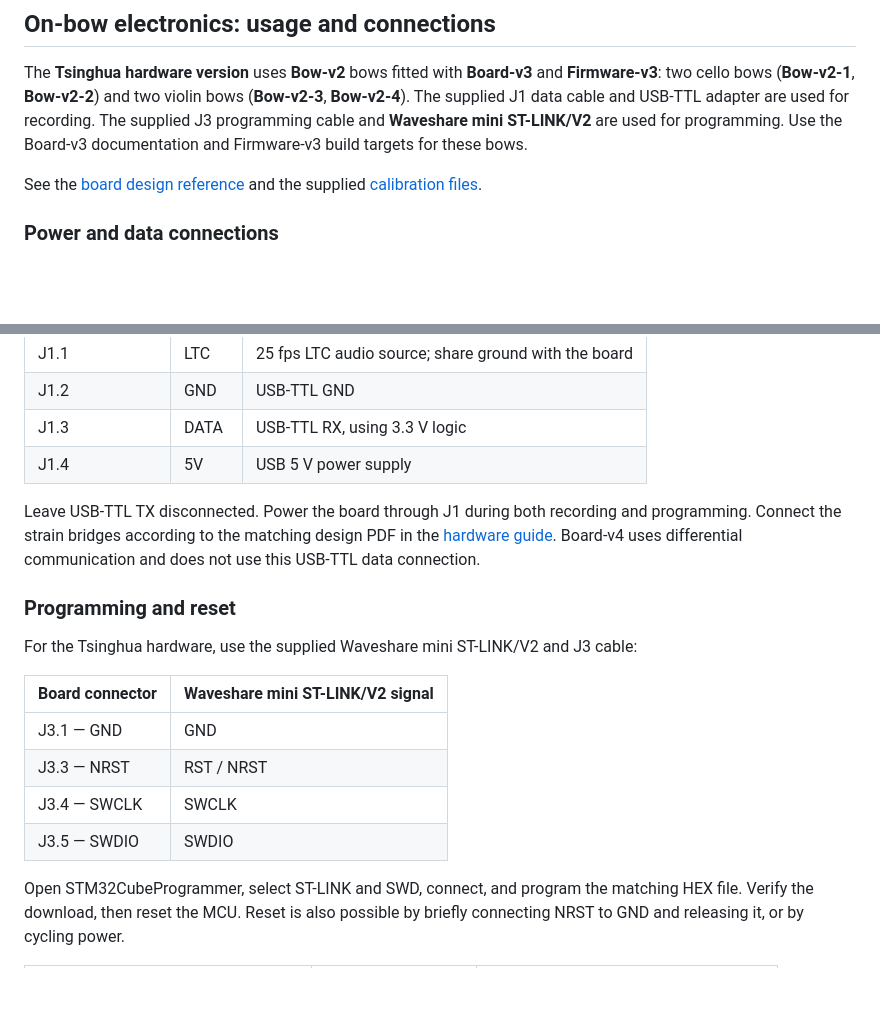
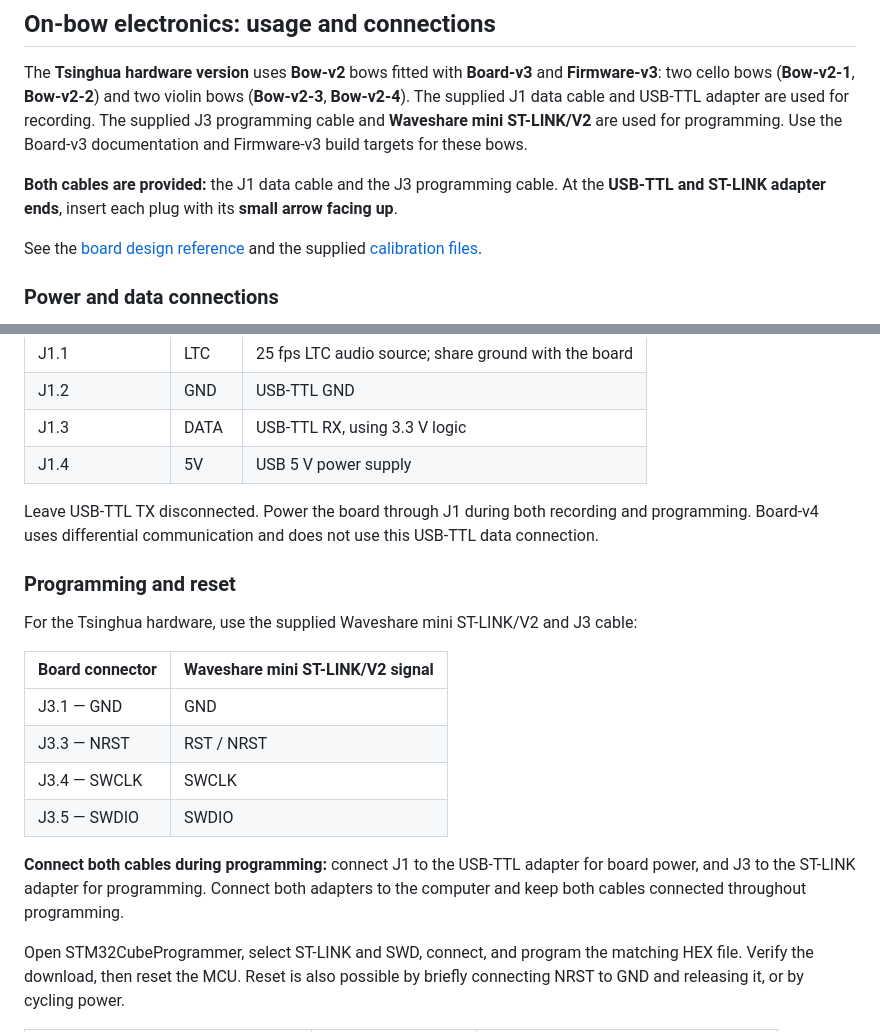
Before and after one commit to boshi-an/BowPressure, a Markdown page: README.md, 2 parts joined by grey strips. Rendered like a GitHub page; blank space fills up the shorter version.

Commit message:
docs: clarify supplied Tsinghua cables and programming connections

```diff
--- a/README.md
+++ b/README.md
@@ -8,6 +8,10 @@ bows (**Bow-v2-3**, **Bow-v2-4**). The supplied J1 data cable and USB-TTL adapte
 are used for recording. The supplied J3 programming cable and **Waveshare mini
 ST-LINK/V2** are used for programming. Use the Board-v3 documentation and
 Firmware-v3 build targets for these bows.
+
+**Both cables are provided:** the J1 data cable and the J3 programming cable.
+At the **USB-TTL and ST-LINK adapter ends**, insert each plug with its
+**small arrow facing up**.
 
 See the [board design reference](Bow-v2/README.md#design-archive)
 and the supplied [calibration files](recordings/calibrations.zip).
@@ -24,8 +28,7 @@ The following J1 wiring applies to Board-v2, Board-v3, and Board-v3.5:
 | J1.4 | 5V | USB 5 V power supply |
 
 Leave USB-TTL TX disconnected. Power the board through J1 during both recording
-and programming. Connect the strain bridges according to the matching design PDF
-in the [hardware guide](Bow-v2/README.md). Board-v4 uses differential communication
+and programming. Board-v4 uses differential communication
 and does not use this USB-TTL data connection.
 
 ### Programming and reset
@@ -38,6 +41,10 @@ For the Tsinghua hardware, use the supplied Waveshare mini ST-LINK/V2 and J3 cab
 | J3.3 — NRST | RST / NRST |
 | J3.4 — SWCLK | SWCLK |
 | J3.5 — SWDIO | SWDIO |
+
+**Connect both cables during programming:** connect J1 to the USB-TTL adapter
+for board power, and J3 to the ST-LINK adapter for programming. Connect both
+adapters to the computer and keep both cables connected throughout programming.
 
 Open STM32CubeProgrammer, select ST-LINK and SWD, connect, and program the
 matching HEX file. Verify the download, then reset the MCU. Reset is also possible
```
